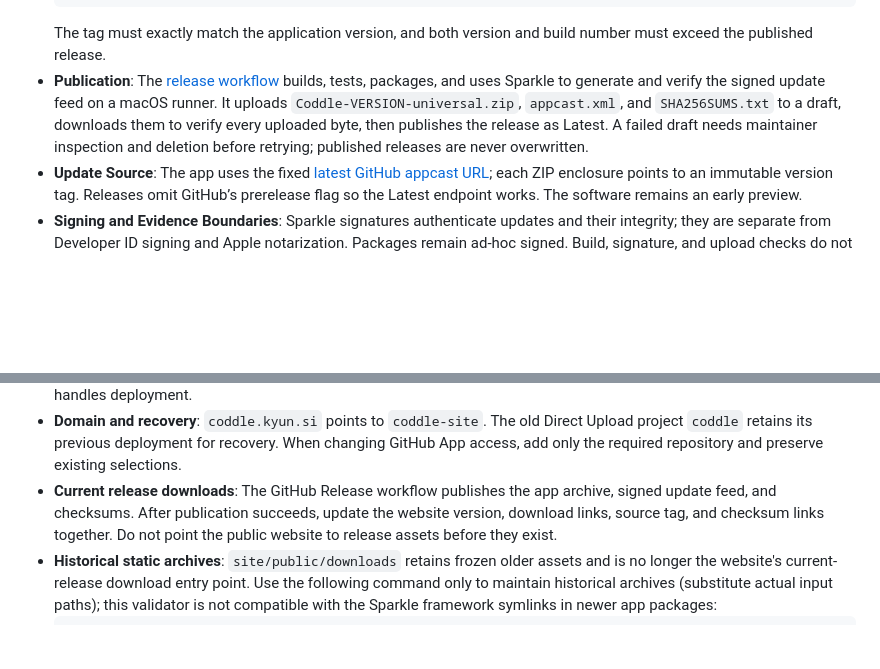
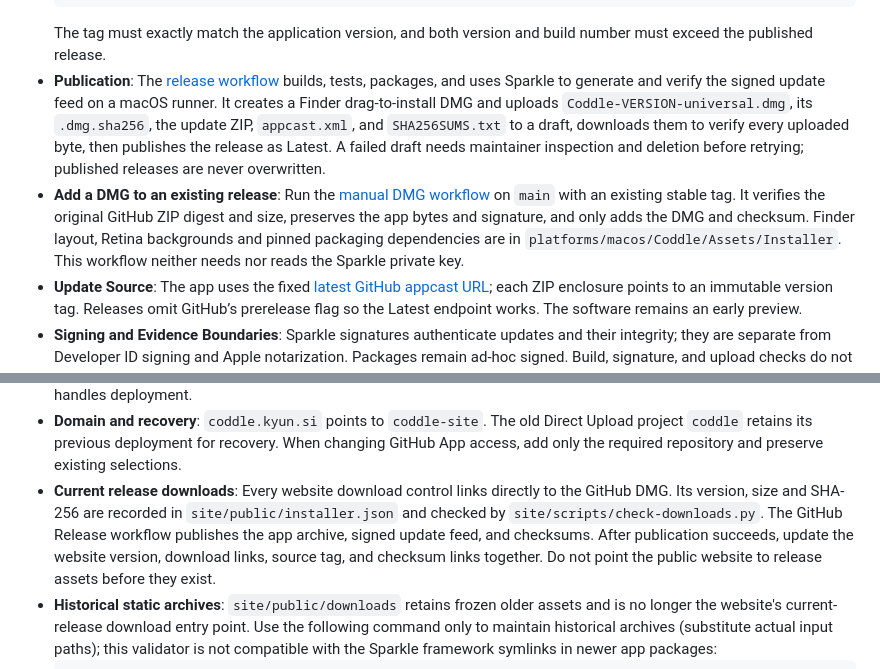
Before and after one commit to mreasonyang/coddle, a Markdown page: README.en.md, 2 parts joined by grey strips. Rendered like a GitHub page; folded sections open; blank space fills up the shorter version.

Commit message:
Document DMG release assets and existing-version packaging

````diff
--- a/README.en.md
+++ b/README.en.md
@@ -114,7 +114,8 @@ When supported by your hardware, connected to power, not yet full, and with a li
   git push origin v0.2.1
   ```
   The tag must exactly match the application version, and both version and build number must exceed the published release.
-- **Publication**: The [release workflow](.github/workflows/release.yml) builds, tests, packages, and uses Sparkle to generate and verify the signed update feed on a macOS runner. It uploads `Coddle-VERSION-universal.zip`, `appcast.xml`, and `SHA256SUMS.txt` to a draft, downloads them to verify every uploaded byte, then publishes the release as Latest. A failed draft needs maintainer inspection and deletion before retrying; published releases are never overwritten.
+- **Publication**: The [release workflow](.github/workflows/release.yml) builds, tests, packages, and uses Sparkle to generate and verify the signed update feed on a macOS runner. It creates a Finder drag-to-install DMG and uploads `Coddle-VERSION-universal.dmg`, its `.dmg.sha256`, the update ZIP, `appcast.xml`, and `SHA256SUMS.txt` to a draft, downloads them to verify every uploaded byte, then publishes the release as Latest. A failed draft needs maintainer inspection and deletion before retrying; published releases are never overwritten.
+- **Add a DMG to an existing release**: Run the [manual DMG workflow](.github/workflows/release-dmg.yml) on `main` with an existing stable tag. It verifies the original GitHub ZIP digest and size, preserves the app bytes and signature, and only adds the DMG and checksum. Finder layout, Retina backgrounds and pinned packaging dependencies are in `platforms/macos/Coddle/Assets/Installer`. This workflow neither needs nor reads the Sparkle private key.
 - **Update Source**: The app uses the fixed [latest GitHub appcast URL](https://github.com/MrEasonYang/coddle/releases/latest/download/appcast.xml); each ZIP enclosure points to an immutable version tag. Releases omit GitHub’s prerelease flag so the Latest endpoint works. The software remains an early preview.
 - **Signing and Evidence Boundaries**: Sparkle signatures authenticate updates and their integrity; they are separate from Developer ID signing and Apple notarization. Packages remain ad-hoc signed. Build, signature, and upload checks do not establish a complete installed-app update through download, quit, replacement, and relaunch. CI does not perform physical lid/charging writes or upgrade a user’s system helper.
 
@@ -132,7 +133,7 @@ When supported by your hardware, connected to power, not yet full, and with a li
 - **Git-based deployment**: The Cloudflare Workers and Pages GitHub App connects to `mreasonyang/coddle`, with `main` as the production branch. The Pages project `coddle-site` runs `bash site/scripts/cloudflare-build.sh` from the repository root and publishes `site/public`; `.python-version` pins Python. Cloudflare builds and deploys automatically after pushes to `main`, without a Cloudflare API token.
 - **Local validation and packaging**: Run `bash site/scripts/cloudflare-build.sh` to validate public assets, download checksums, and JavaScript syntax, and generate `site/dist/coddle-site.zip` plus a file checksum manifest. The [website validation workflow](.github/workflows/site.yml) runs the same checks and retains commit-bound artifacts; the native Cloudflare integration handles deployment.
 - **Domain and recovery**: `coddle.kyun.si` points to `coddle-site`. The old Direct Upload project `coddle` retains its previous deployment for recovery. When changing GitHub App access, add only the required repository and preserve existing selections.
-- **Current release downloads**: The GitHub Release workflow publishes the app archive, signed update feed, and checksums. After publication succeeds, update the website version, download links, source tag, and checksum links together. Do not point the public website to release assets before they exist.
+- **Current release downloads**: Every website download control links directly to the GitHub DMG. Its version, size and SHA-256 are recorded in `site/public/installer.json` and checked by `site/scripts/check-downloads.py`. The GitHub Release workflow publishes the app archive, signed update feed, and checksums. After publication succeeds, update the website version, download links, source tag, and checksum links together. Do not point the public website to release assets before they exist.
 - **Historical static archives**: `site/public/downloads` retains frozen older assets and is no longer the website's current-release download entry point. Use the following command only to maintain historical archives (substitute actual input paths); this validator is not compatible with the Sparkle framework symlinks in newer app packages:
   ```bash
   python3 site/scripts/package.py --prepare-downloads \
````
Also changed, not shown: README.md (+2 -1 lines).
